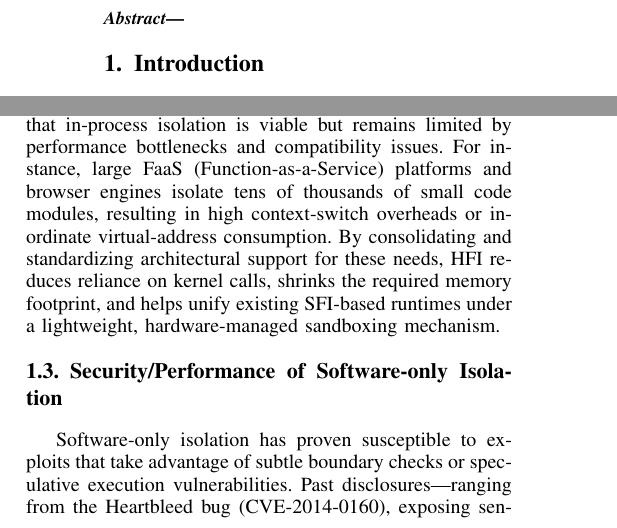
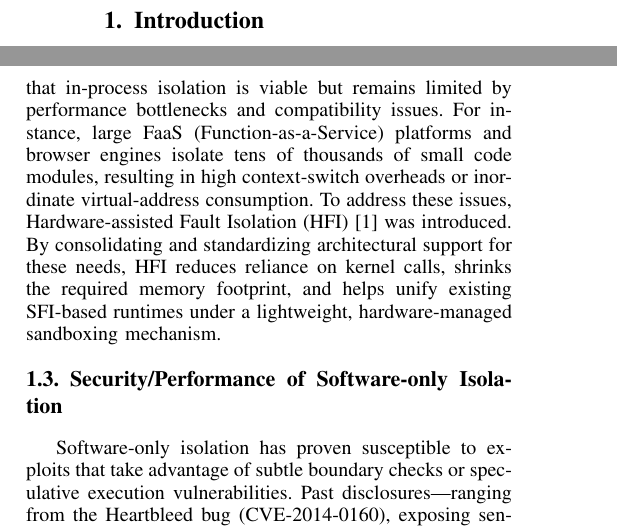
Before and after one commit to SlitherySleet/HFI-riscv, a LaTeX paper (paper.tex): two parts of the columns of page 1 of 3, joined at a grey line, cut at the place of the change. Compiled offline with pdfLaTeX.

Commit message:
paper small change

```diff
--- a/paper.tex
+++ b/paper.tex
@@ -420,7 +420,7 @@ Several recent high-profile vulnerabilities—such as Heartbleed (CVE-2014-0160)
 \subsection{Background}
 Although hardware-based isolation solutions can be integrated at multiple levels, our approach focuses on tightening the security of low-level software runtimes responsible for loading, executing, and managing untrusted or semi-trusted code within the same process. Concretely, existing in-process isolation techniques—such as WebAssembly-based solutions—often rely on software-based guard pages or software fault isolation (SFI). These approaches can impose substantial memory footprints and performance overheads, particularly in tight loops or heavily sandboxed server-side environments. Moreover, software guard pages require complex interactions with the operating system's memory manager (e.g., mprotect calls) that slow down sandbox creation or resizing.
 
-Recent SFI approaches, including WebAssembly's use of guard regions and JIT-based SFI schemes, have shown that in-process isolation is viable but remains limited by performance bottlenecks and compatibility issues. For instance, large FaaS (Function-as-a-Service) platforms and browser engines isolate tens of thousands of small code modules, resulting in high context-switch overheads or inordinate virtual-address consumption. By consolidating and standardizing architectural support for these needs, HFI reduces reliance on kernel calls, shrinks the required memory footprint, and helps unify existing SFI-based runtimes under a lightweight, hardware-managed sandboxing mechanism.
+Recent SFI approaches, including WebAssembly's use of guard regions and JIT-based SFI schemes, have shown that in-process isolation is viable but remains limited by performance bottlenecks and compatibility issues. For instance, large FaaS (Function-as-a-Service) platforms and browser engines isolate tens of thousands of small code modules, resulting in high context-switch overheads or inordinate virtual-address consumption. To address these issues, Hardware-assisted Fault Isolation (HFI)\cite{HFI} was introduced. By consolidating and standardizing architectural support for these needs, HFI reduces reliance on kernel calls, shrinks the required memory footprint, and helps unify existing SFI-based runtimes under a lightweight, hardware-managed sandboxing mechanism.
 
 % TODO add stuff about risc-v and qemu
 
```
Also changed, not shown: paper.tex (4 more changed lines), 5 other files.
